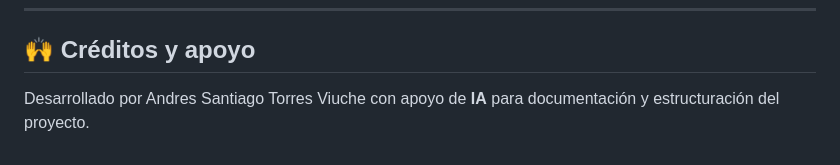
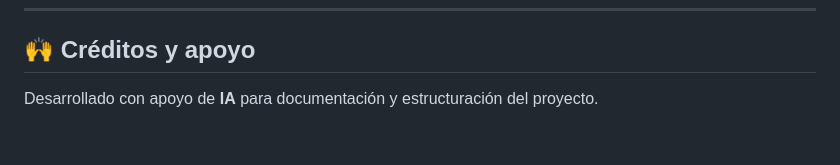
Before and after one commit to ASTV2008/TT-Manager, a Markdown page: README.md, the part around the change. Rendered like a GitHub page.

```diff
--- a/README.md
+++ b/README.md
@@ -119,4 +119,4 @@ No está permitido copiar, clonar, distribuir ni reutilizar el código sin autor
 ---
 
 ## 🙌 Créditos y apoyo
-Desarrollado por Andres Santiago Torres Viuche con apoyo de **IA** para documentación y estructuración del proyecto.
+Desarrollado con apoyo de **IA** para documentación y estructuración del proyecto.
```
